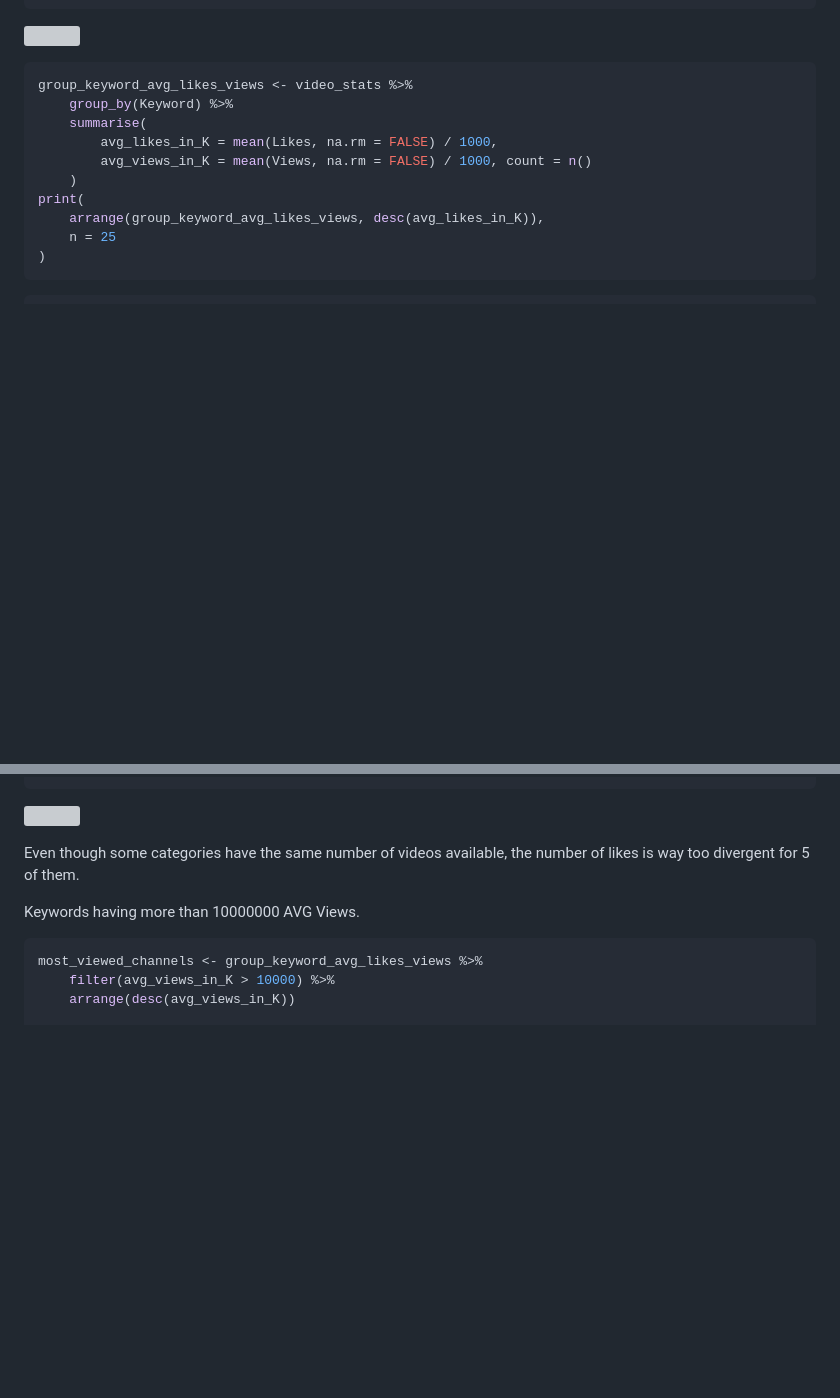
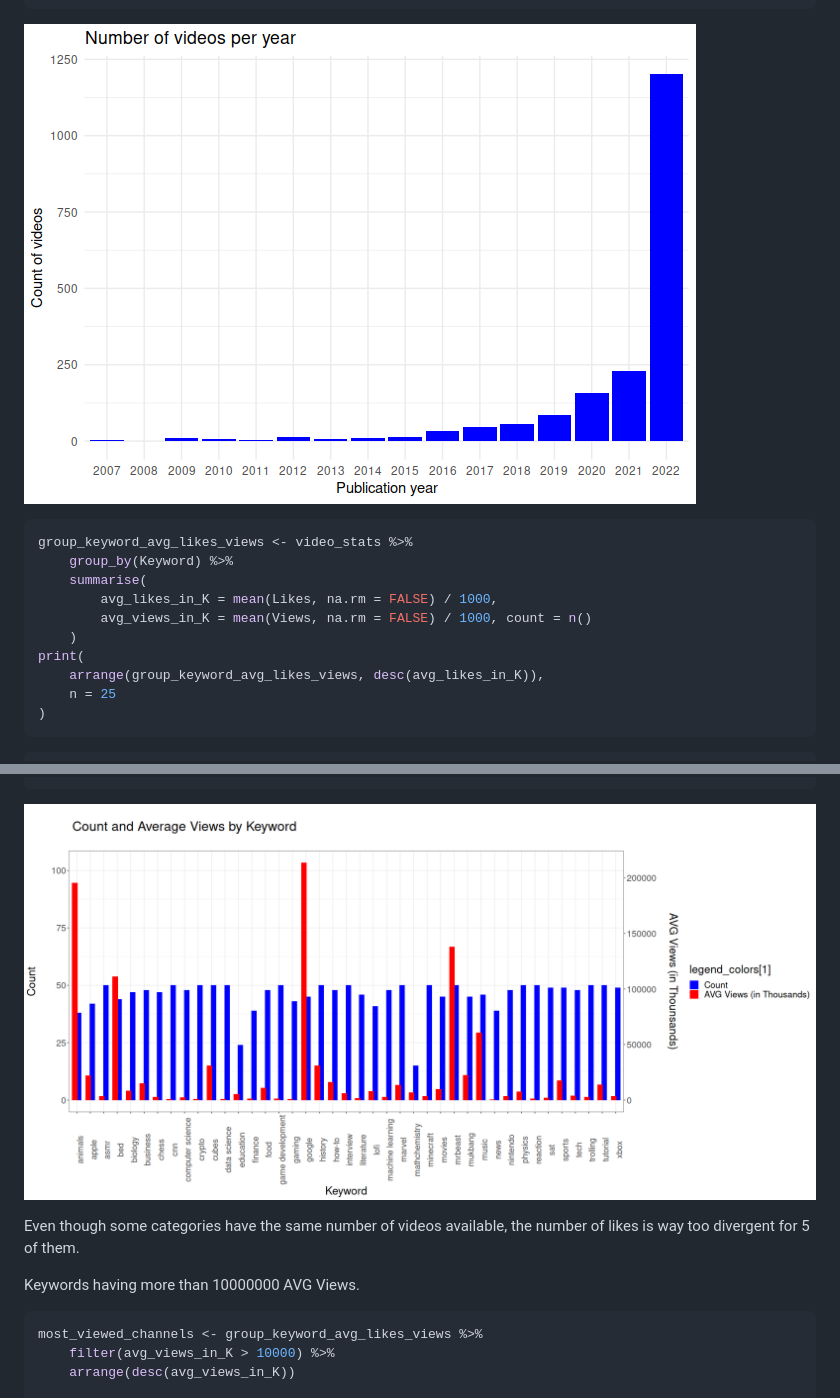
Before and after one commit to GYahia/R, a Markdown page: Youtube-Trends/ReadMe.md, 2 parts joined by grey strips. GitHub-like rendering; blank space fills up the shorter version; grey boxes are pictures that could not be loaded.

````diff
--- a/Youtube-Trends/ReadMe.md
+++ b/Youtube-Trends/ReadMe.md
@@ -192,7 +192,7 @@ video_stats %>%
     )
 ```
 
-![](https://raw.githubusercontent.com/GYahia/R/main/unnamed-chunk-11-1.png)
+![](https://raw.githubusercontent.com/GYahia/R/main/Youtube-Trends/unnamed-chunk-11-1.png)
 
 ``` r
 group_keyword_avg_likes_views <- video_stats %>%
@@ -342,7 +342,7 @@ ggplot(group_keyword_avg_likes_views, aes(x = Keyword)) +
     )
 ```
 
-![](https://raw.githubusercontent.com/GYahia/R/main/unnamed-chunk-16-1.png)
+![](https://raw.githubusercontent.com/GYahia/R/main/Youtube-Trends/unnamed-chunk-16-1.png)
 
 Even though some categories have the same number of videos available,
 the number of likes is way too divergent for 5 of them.
````
Also changed, not shown: other parts of Youtube-Trends/ReadMe.md (+1 -1 lines).
